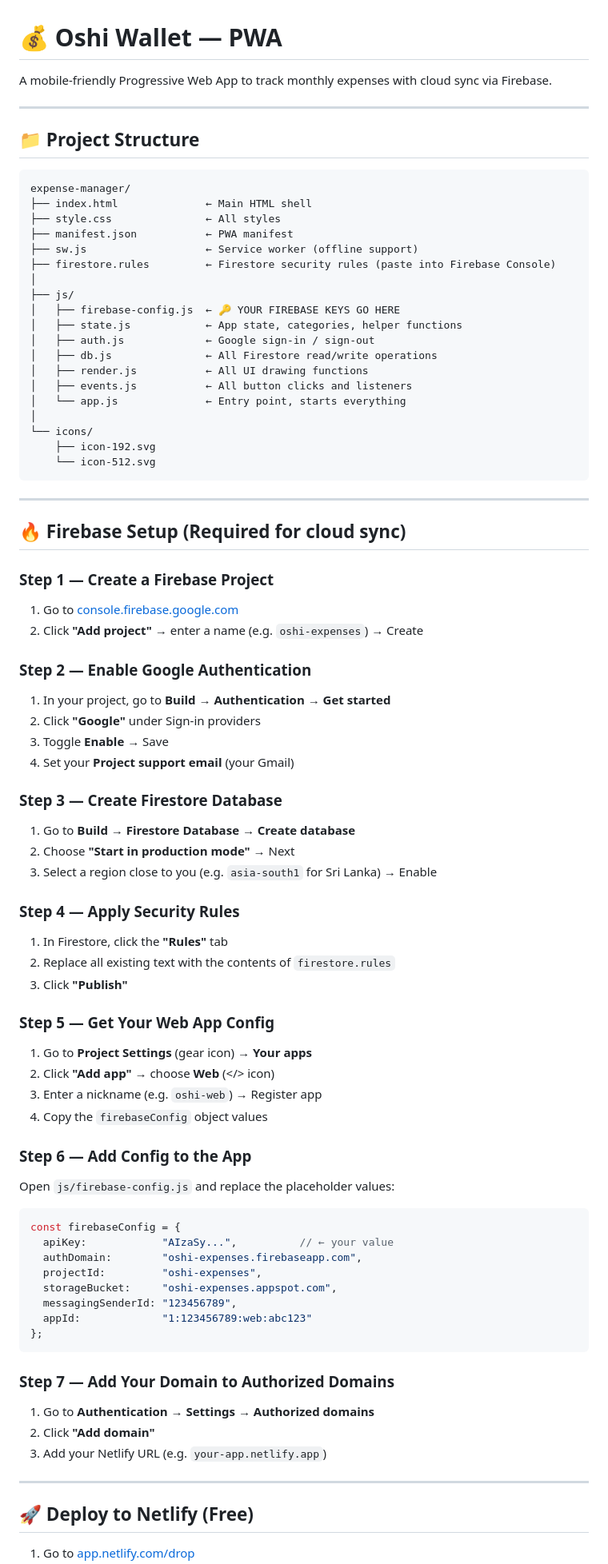
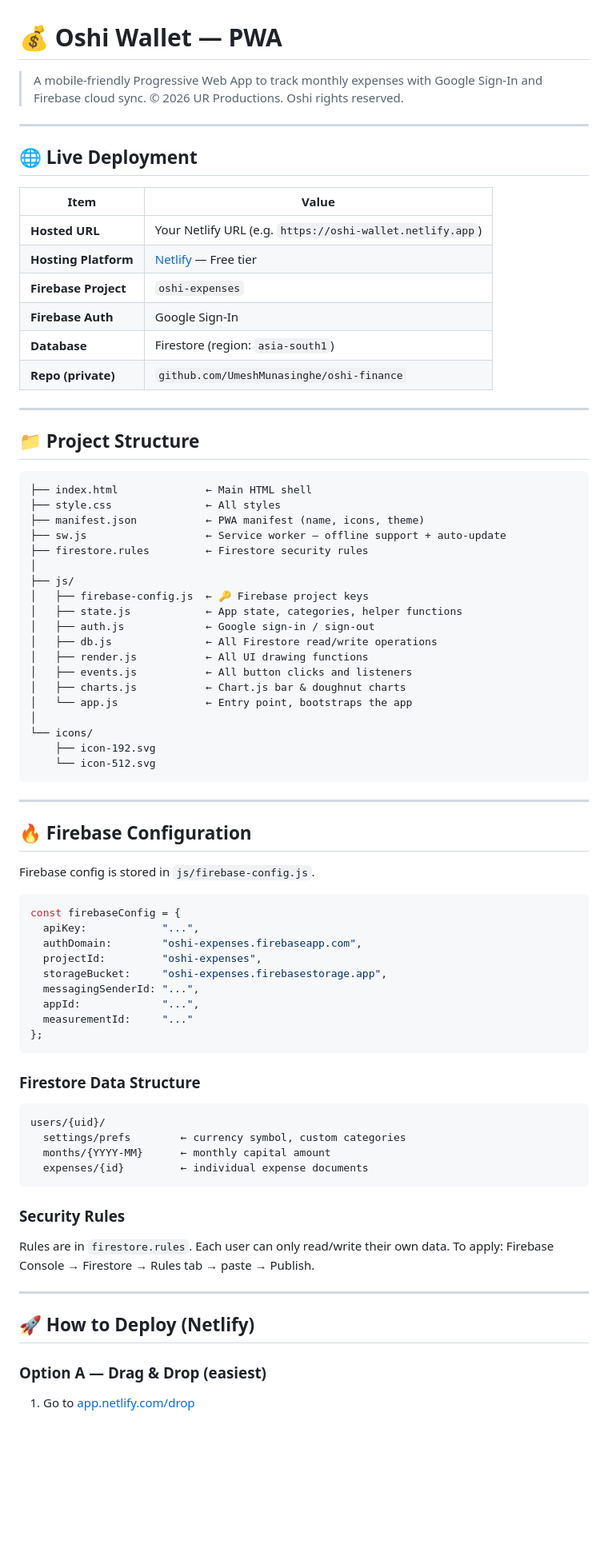
Before and after one commit to UmeshMunasinghe/Smart_Measure, a Markdown page: expense-manager/README.md, the part around one of its changes. Shown at 80% size. GitHub-like rendering; blank space fills up the shorter version.

Commit message:
Add comprehensive deployment documentation to README

````diff
--- a/expense-manager/README.md
+++ b/expense-manager/README.md
@@ -1,27 +1,41 @@
 # 💰 Oshi Wallet — PWA
 
-A mobile-friendly Progressive Web App to track monthly expenses with cloud sync via Firebase.
+> A mobile-friendly Progressive Web App to track monthly expenses with Google Sign-In and Firebase cloud sync.
+> © 2026 UR Productions. Oshi rights reserved.
+
+---
+
+## 🌐 Live Deployment
+
+| Item | Value |
+|---|---|
+| **Hosted URL** | Your Netlify URL (e.g. `https://oshi-wallet.netlify.app`) |
+| **Hosting Platform** | [Netlify](https://netlify.com) — Free tier |
+| **Firebase Project** | `oshi-expenses` |
+| **Firebase Auth** | Google Sign-In |
+| **Database** | Firestore (region: `asia-south1`) |
+| **Repo (private)** | `github.com/UmeshMunasinghe/oshi-finance` |
 
 ---
 
 ## 📁 Project Structure
 
 ```
-expense-manager/
 ├── index.html              ← Main HTML shell
 ├── style.css               ← All styles
-├── manifest.json           ← PWA manifest
-├── sw.js                   ← Service worker (offline support)
-├── firestore.rules         ← Firestore security rules (paste into Firebase Console)
+├── manifest.json           ← PWA manifest (name, icons, theme)
+├── sw.js                   ← Service worker — offline support + auto-update
+├── firestore.rules         ← Firestore security rules
 │
 ├── js/
-│   ├── firebase-config.js  ← 🔑 YOUR FIREBASE KEYS GO HERE
+│   ├── firebase-config.js  ← 🔑 Firebase project keys
 │   ├── state.js            ← App state, categories, helper functions
 │   ├── auth.js             ← Google sign-in / sign-out
 │   ├── db.js               ← All Firestore read/write operations
 │   ├── render.js           ← All UI drawing functions
 │   ├── events.js           ← All button clicks and listeners
-│   └── app.js              ← Entry point, starts everything
+│   ├── charts.js           ← Chart.js bar & doughnut charts
+│   └── app.js              ← Entry point, bootstraps the app
 │
 └── icons/
     ├── icon-192.svg
@@ -30,55 +44,37 @@ expense-manager/
 
 ---
 
-## 🔥 Firebase Setup (Required for cloud sync)
+## 🔥 Firebase Configuration
 
-### Step 1 — Create a Firebase Project
-1. Go to [console.firebase.google.com](https://console.firebase.google.com)
-2. Click **"Add project"** → enter a name (e.g. `oshi-expenses`) → Create
-
-### Step 2 — Enable Google Authentication
-1. In your project, go to **Build → Authentication → Get started**
-2. Click **"Google"** under Sign-in providers
-3. Toggle **Enable** → Save
-4. Set your **Project support email** (your Gmail)
-
-### Step 3 — Create Firestore Database
-1. Go to **Build → Firestore Database → Create database**
-2. Choose **"Start in production mode"** → Next
-3. Select a region close to you (e.g. `asia-south1` for Sri Lanka) → Enable
-
-### Step 4 — Apply Security Rules
-1. In Firestore, click the **"Rules"** tab
-2. Replace all existing text with the contents of `firestore.rules`
-3. Click **"Publish"**
-
-### Step 5 — Get Your Web App Config
-1. Go to **Project Settings** (gear icon) → **Your apps**
-2. Click **"Add app"** → choose **Web** (</> icon)
-3. Enter a nickname (e.g. `oshi-web`) → Register app
-4. Copy the `firebaseConfig` object values
-
-### Step 6 — Add Config to the App
-Open `js/firebase-config.js` and replace the placeholder values:
+Firebase config is stored in `js/firebase-config.js`.
 
 ```js
 const firebaseConfig = {
-  apiKey:            "AIzaSy...",          // ← your value
+  apiKey:            "...",
   authDomain:        "oshi-expenses.firebaseapp.com",
   projectId:         "oshi-expenses",
-  storageBucket:     "oshi-expenses.appspot.com",
-  messagingSenderId: "123456789",
-  appId:             "1:123456789:web:abc123"
+  storageBucket:     "oshi-expenses.firebasestorage.app",
+  messagingSenderId: "...",
+  appId:             "...",
+  measurementId:     "..."
 };
 ```
 
-### Step 7 — Add Your Domain to Authorized Domains
-1. Go to **Authentication → Settings → Authorized domains**
-2. Click **"Add domain"**
-3. Add your Netlify URL (e.g. `your-app.netlify.app`)
+### Firestore Data Structure
+```
+users/{uid}/
+  settings/prefs        ← currency symbol, custom categories
+  months/{YYYY-MM}      ← monthly capital amount
+  expenses/{id}         ← individual expense documents
+```
+
+### Security Rules
+Rules are in `firestore.rules`. Each user can only read/write their own data.
+To apply: Firebase Console → Firestore → Rules tab → paste → Publish.
 
 ---
 
-## 🚀 Deploy to Netlify (Free)
+## 🚀 How to Deploy (Netlify)
 
+### Option A — Drag & Drop (easiest)
 1. Go to [app.netlify.com/drop](https://app.netlify.com/drop)
````
Also changed, not shown: other parts of expense-manager/README.md (+54 -14 lines).
